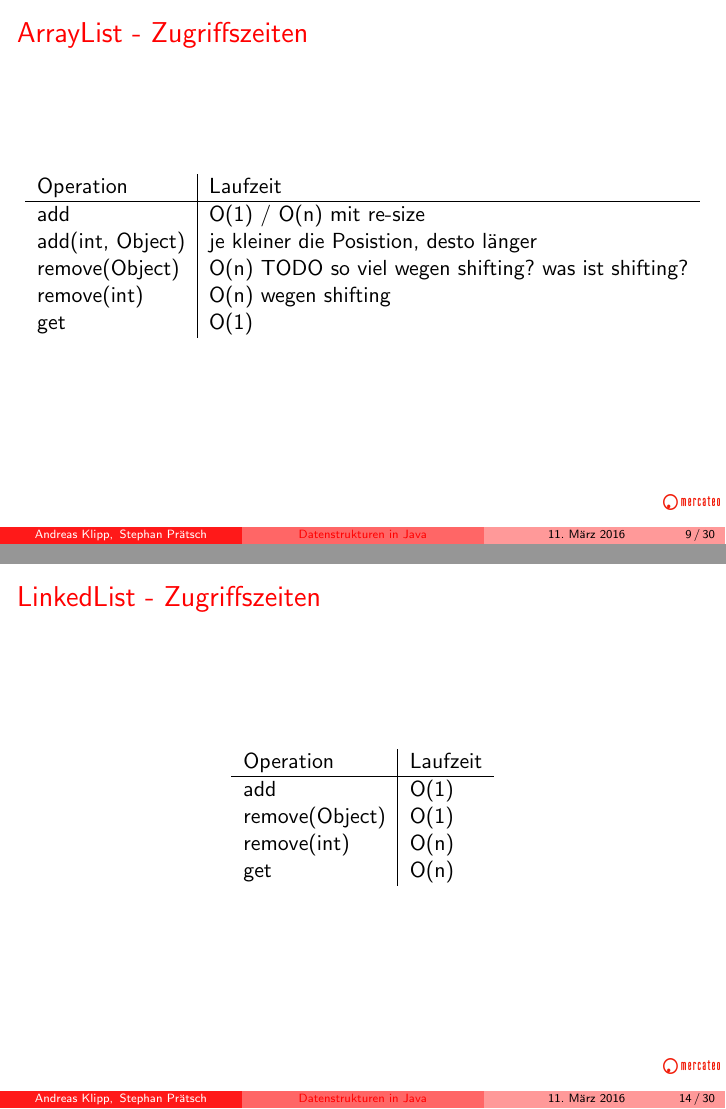
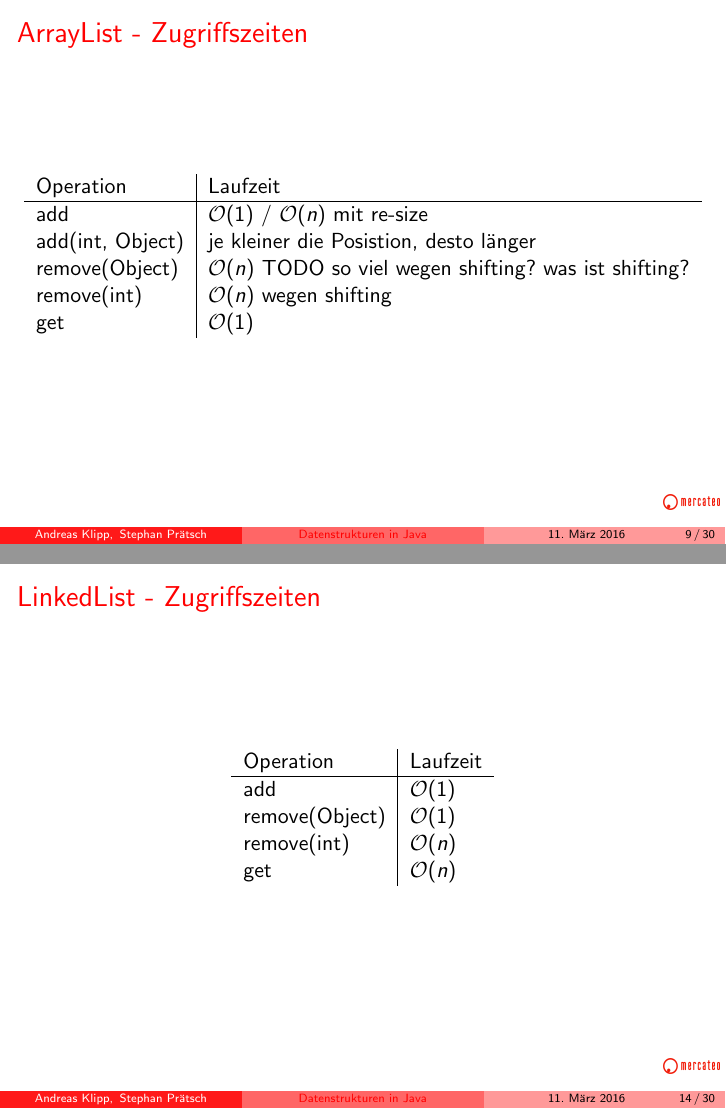
Before and after one commit to StephanPraetsch/Datenstrukturen, LaTeX slides (vortrag.tex, which reads java.util.List/list.tex): pages 22 and 42 of 70, joined at a grey line. Compiled offline with pdfLaTeX.

Commit message:
\O{n} für landau symbol

```diff
--- a/java.util.List/list.tex
+++ b/java.util.List/list.tex
@@ -31,11 +31,11 @@
 \begin{center}
   \begin{tabular}{l|l}
   Operation        & Laufzeit \\\hline
-  add              & O(1) / O(n) mit re-size \\
+  add              & \O{1} / \O{n} mit re-size \\
   add(int, Object) & je kleiner die Posistion, desto länger \\
-  remove(Object)   & O(n) TODO so viel wegen shifting? was ist shifting? \\
-  remove(int)      & O(n) wegen shifting \\
-  get              & O(1)
+  remove(Object)   & \O{n} TODO so viel wegen shifting? was ist shifting? \\
+  remove(int)      & \O{n} wegen shifting \\
+  get              & \O{1}
   \end{tabular}
 \end{center}
 }
@@ -94,10 +94,10 @@
 \begin{center}
   \begin{tabular}{l|l}
   Operation        & Laufzeit \\\hline
-  add              & O(1) \\
-  remove(Object)   & O(1) \\
-  remove(int)      & O(n) \\
-  get              & O(n)
+  add              & \O{1} \\
+  remove(Object)   & \O{1} \\
+  remove(int)      & \O{n} \\
+  get              & \O{n}
   \end{tabular}
 \end{center}
 }
--- a/vortrag.tex
+++ b/vortrag.tex
@@ -50,6 +50,10 @@ showtabs=false,
 
 \beamertemplatenavigationsymbolsempty
 
+% landau O(n)
+\renewcommand{\O}[1]{$\mathcal{O}\mathopen{}\left(#1\right)$}
+\newcommand{\fett}[1]{{\bf #1}}
+
 \begin{document}
 
 \title{Datenstrukturen in Java}
```
Also changed, not shown: java.util.List/list.tex (2 more changed lines).
